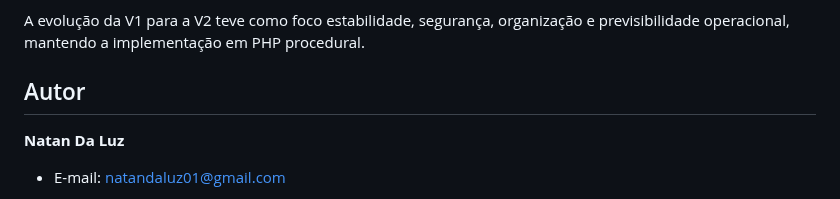
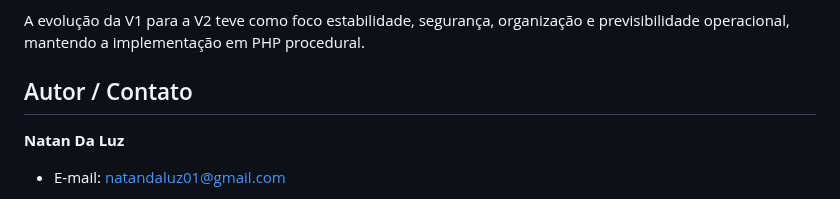
Before and after one commit to NatanLuz/Petshopsystemv2, a Markdown page: README.md, the part around the change. GitHub-like rendering.

Commit message:
Organizando parte no readme  acrescentando contato na parte "Autor"

```diff
--- a/README.md
+++ b/README.md
@@ -415,7 +415,7 @@ O desenvolvimento da V2 consolidou práticas importantes para aplicações PHP p
 
 A evolução da V1 para a V2 teve como foco estabilidade, segurança, organização e previsibilidade operacional, mantendo a implementação em PHP procedural.
 
-## Autor
+## Autor / Contato
 
 **Natan Da Luz**
 
```
